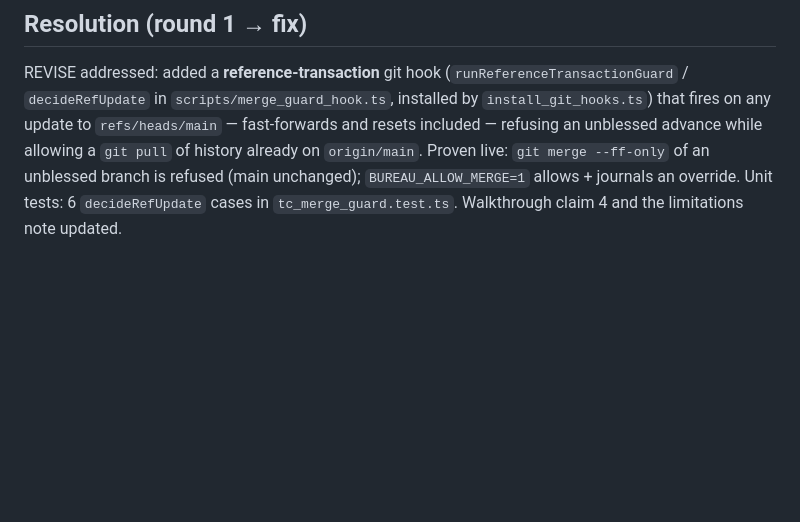
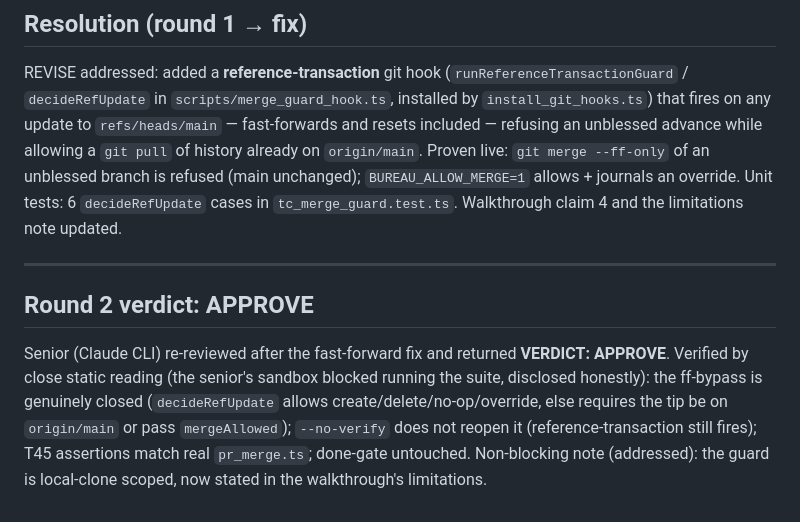
Before and after one commit to departmentofcoding-wq/department-of-codeV2, a Markdown page: docs/reviews/verdict-a1.md, the part around the change. Rendered like a GitHub page; blank space fills up the shorter version.

Commit message:
docs(review): A1 round-2 APPROVE + local-clone-scope note
Co-Authored-By: Claude Opus 4.8 <noreply@anthropic.com>

```diff
--- a/docs/reviews/verdict-a1.md
+++ b/docs/reviews/verdict-a1.md
@@ -46,3 +46,16 @@ Proven live: `git merge --ff-only` of an unblessed branch is refused (main
 unchanged); `BUREAU_ALLOW_MERGE=1` allows + journals an override. Unit tests:
 6 `decideRefUpdate` cases in `tc_merge_guard.test.ts`. Walkthrough claim 4 and
 the limitations note updated.
+
+---
+
+## Round 2 verdict: APPROVE
+
+Senior (Claude CLI) re-reviewed after the fast-forward fix and returned
+**VERDICT: APPROVE**. Verified by close static reading (the senior's sandbox
+blocked running the suite, disclosed honestly): the ff-bypass is genuinely
+closed (`decideRefUpdate` allows create/delete/no-op/override, else requires the
+tip be on `origin/main` or pass `mergeAllowed`); `--no-verify` does not reopen it
+(reference-transaction still fires); T45 assertions match real `pr_merge.ts`;
+done-gate untouched. Non-blocking note (addressed): the guard is local-clone
+scoped, now stated in the walkthrough's limitations.
```
Also changed, not shown: docs/reviews/walkthrough-a1-mergehook.md (+6 -0 lines).
